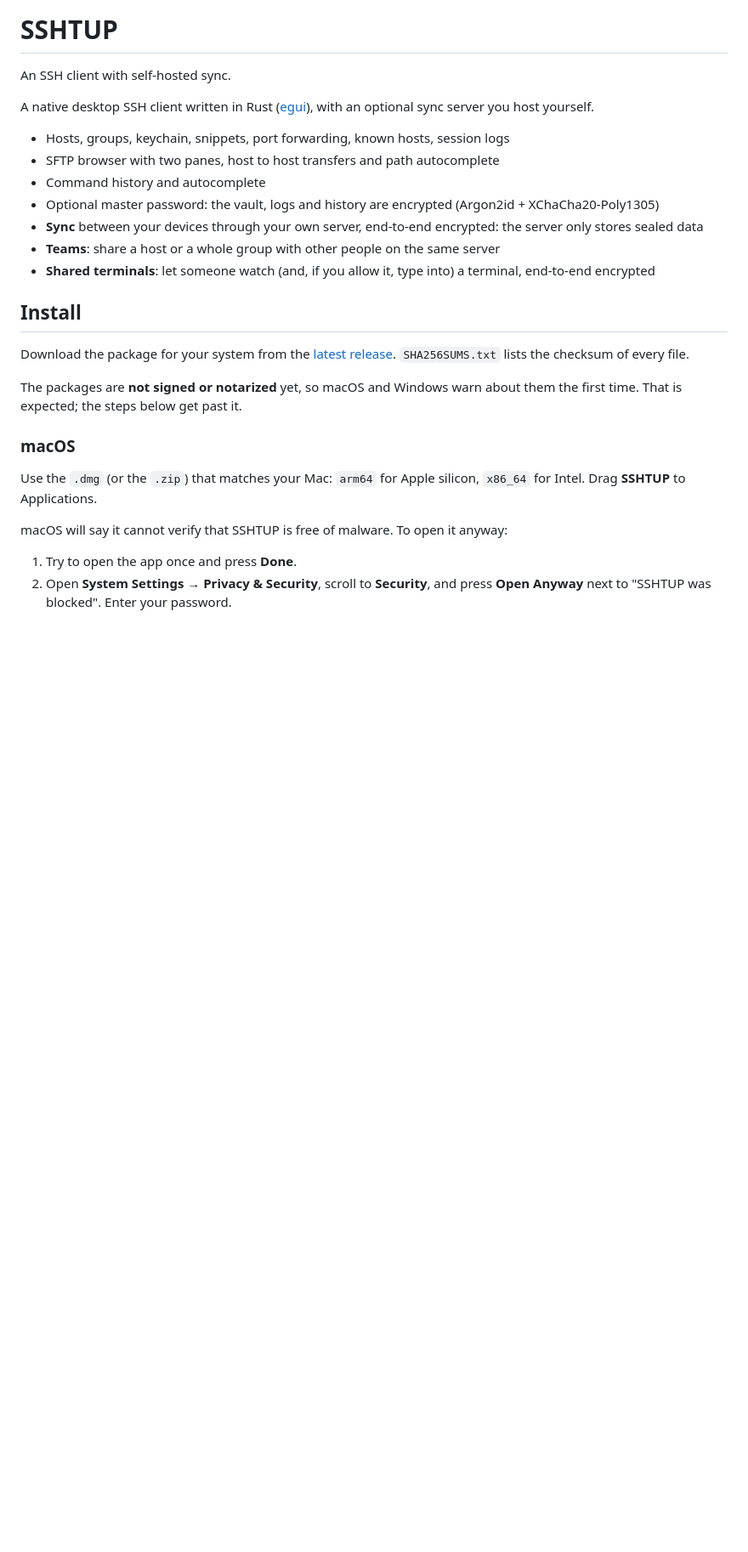
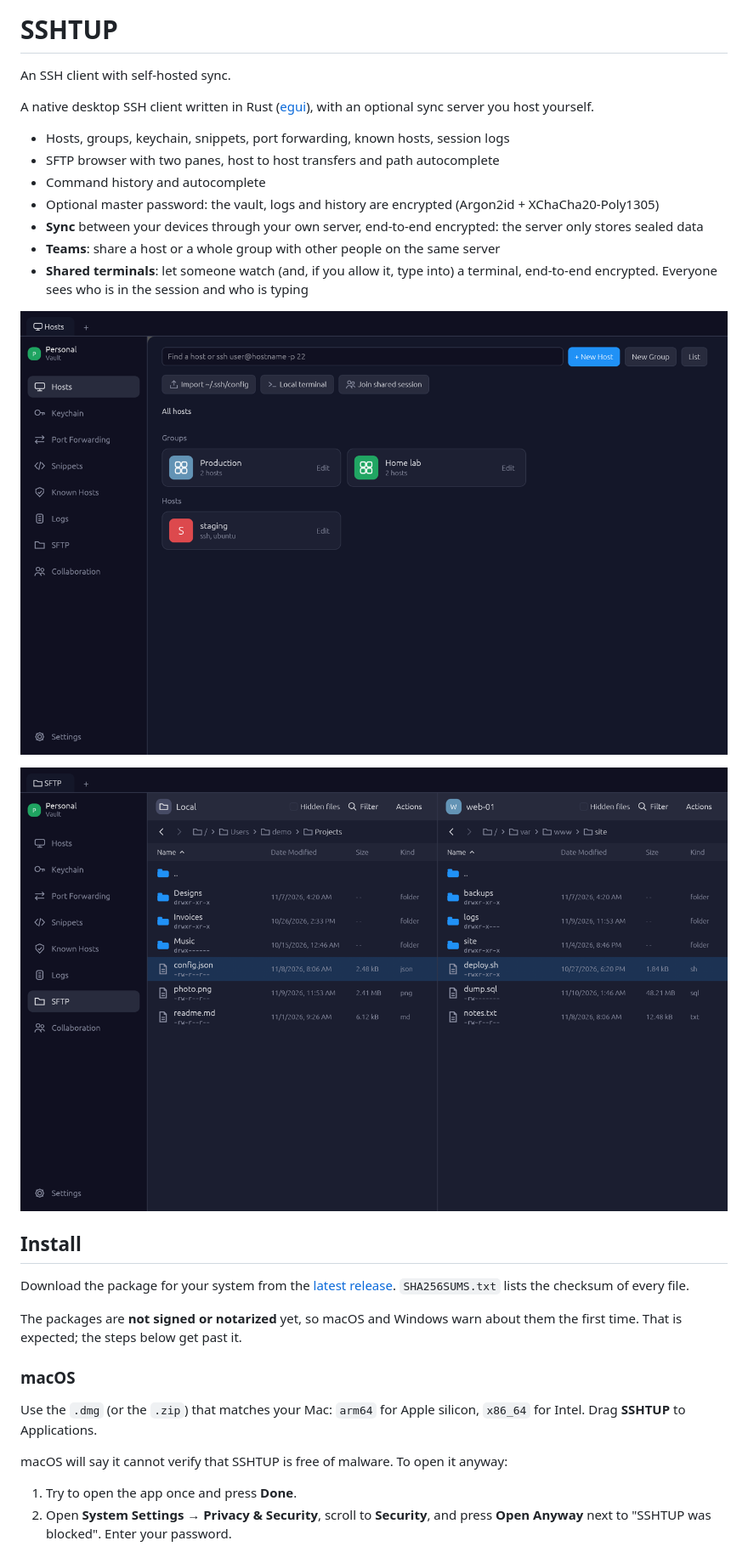
Before and after one commit to tonihardianto/sshtup-legacy, a Markdown page: README.md, the part around the change. Shown at 85% size. Rendered like a GitHub page; pictures changed too: docs/screenshots/hosts.png (added), docs/screenshots/sftp.png (added); blank space fills up the shorter version.

```diff
--- a/README.md
+++ b/README.md
@@ -11,7 +11,11 @@ sync server you host yourself.
 - Optional master password: the vault, logs and history are encrypted (Argon2id + XChaCha20-Poly1305)
 - **Sync** between your devices through your own server, end-to-end encrypted: the server only stores sealed data
 - **Teams**: share a host or a whole group with other people on the same server
-- **Shared terminals**: let someone watch (and, if you allow it, type into) a terminal, end-to-end encrypted
+- **Shared terminals**: let someone watch (and, if you allow it, type into) a terminal, end-to-end encrypted. Everyone sees who is in the session and who is typing
+
+![The host list](docs/screenshots/hosts.png)
+
+![The SFTP browser](docs/screenshots/sftp.png)
 
 ## Install
 
```
Also changed, not shown: CHANGELOG.md (added, +33 -0 lines), 5 other files.
